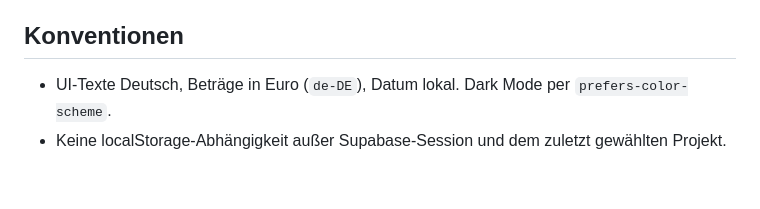
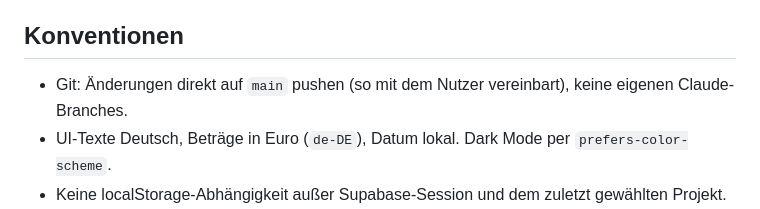
Before and after one commit to mk66766/RainaeckerHof, a Markdown page: CLAUDE.md, the part around the change. GitHub-like rendering; blank space fills up the shorter version.

Commit message:
CLAUDE.md: Änderungen direkt auf main pushen
Co-Authored-By: Claude Opus 5.5 <noreply@anthropic.com>
Claude-Session: https://claude.ai/code/session_01LoC5D212Wj93joavHkNRYz

```diff
--- a/CLAUDE.md
+++ b/CLAUDE.md
@@ -79,6 +79,7 @@ Pro Familie ein Supabase-Auth-Nutzer `<familienname-klein>@huehner.local` mit 6-
 - Datenbankänderungen an echten Daten nur nach Rückfrage. Nichts löschen, was Familien eingetragen haben.
 
 ## Konventionen
+- Git: Änderungen direkt auf `main` pushen (so mit dem Nutzer vereinbart), keine eigenen Claude-Branches.
 - UI-Texte Deutsch, Beträge in Euro (`de-DE`), Datum lokal. Dark Mode per `prefers-color-scheme`.
 - Keine localStorage-Abhängigkeit außer Supabase-Session und dem zuletzt gewählten Projekt.
 - Nach Änderungen: Syntax prüfen und die Rechenlogik (Kasse, Überschuss, Statistik) mit Beispieldaten testen.
```
